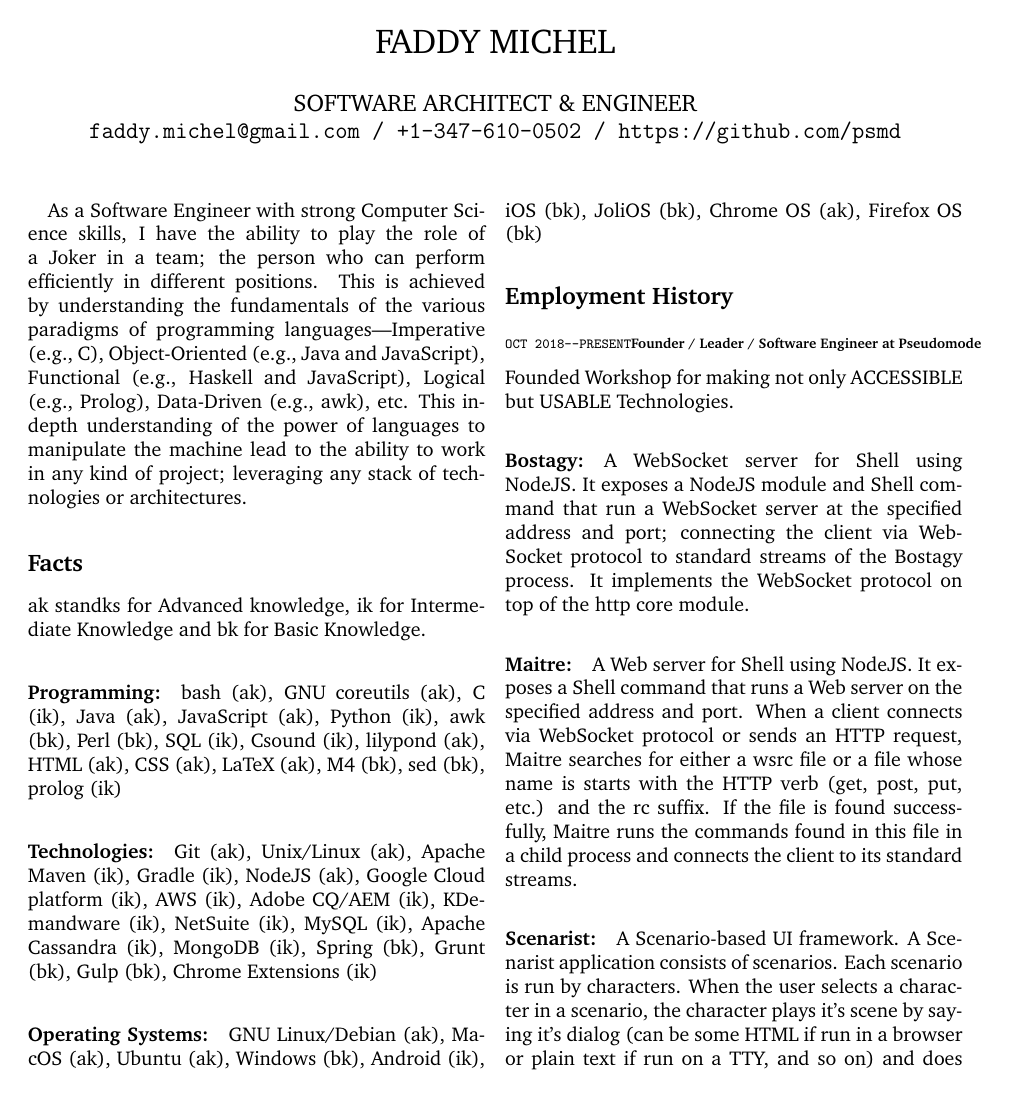
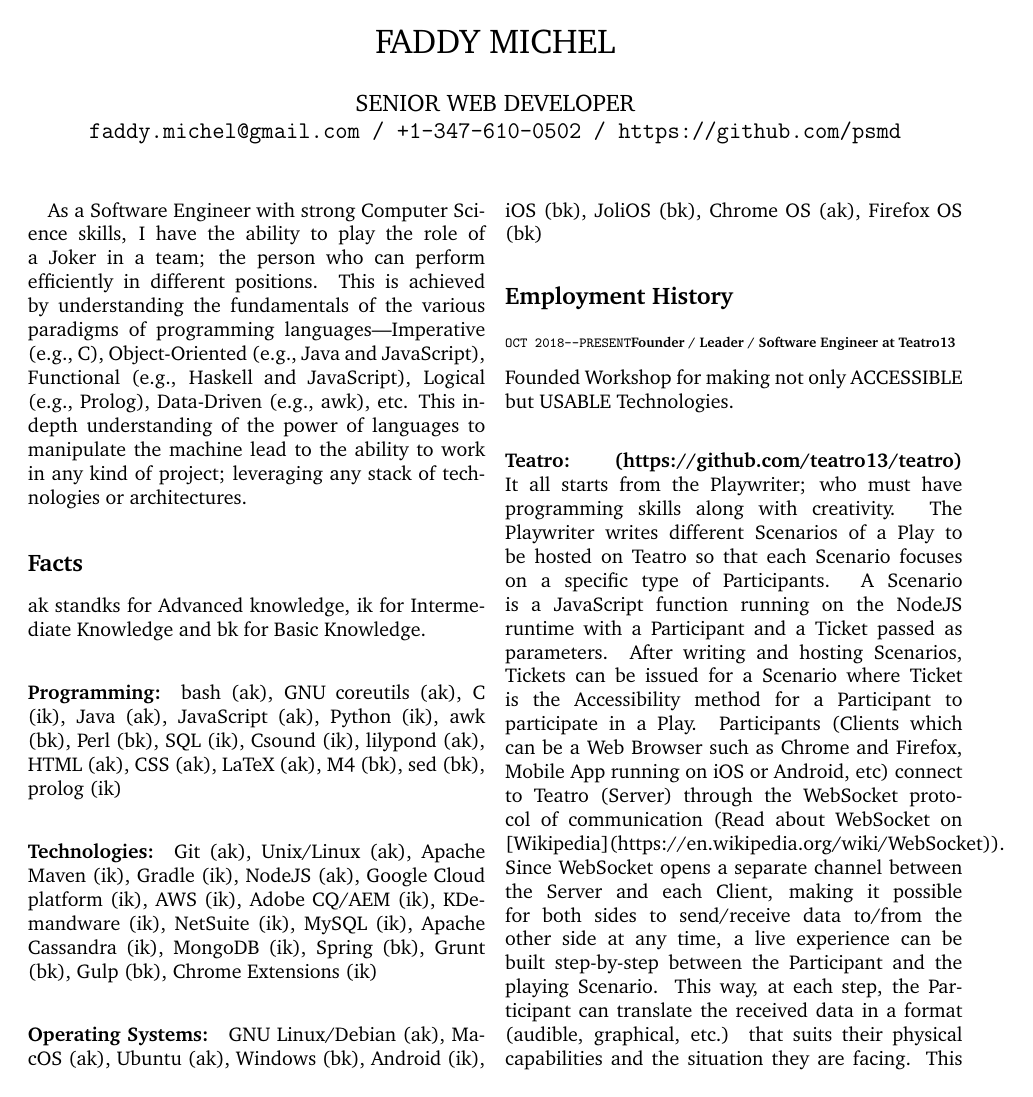
Before and after one commit to faddymichel/resume, a LaTeX CV (resume.tex, which reads emp/pseudomode.tex, emp/teatro13.tex, title.tex): page 1 of 3 before the commit and page 1 of 4 after it. Compiled offline with pdfLaTeX.

Commit message:
@faddymichel: #rename #pseudomode #teatro13

```diff
--- a/emp/pseudomode.tex
+++ /dev/null
@@ -1,22 +0,0 @@
-\subsubsection{\textsubscript{\uppercase{\texttt{Oct 2018--Present}}\\
-Founder / Leader / Software Engineer at Pseudomode}}
-Founded Workshop for making not only \uppercase{accessible} but \uppercase{usable} Technologies.
-\paragraph{Bostagy:}
-A WebSocket server for Shell using NodeJS.
-It exposes a NodeJS module and Shell command that run a WebSocket server at the specified address and port;
-connecting the client via WebSocket protocol to standard streams of the Bostagy process.
-It implements the WebSocket protocol on top of the http core module.
-\paragraph{Maitre:}
-A Web server for Shell using NodeJS.
-It exposes a Shell command that runs a Web server on the specified address and port.
-When a client connects via WebSocket protocol or sends an HTTP request,
-Maitre searches for either a wsrc file or a file whose name is starts with the HTTP verb (get, post, put, etc.) and the rc suffix.
-If the file is found successfully, Maitre runs the commands found in this file in a child process and connects the client to its standard streams.
-\paragraph{Scenarist:}
-A Scenario-based UI framework.
-A Scenarist application consists of scenarios.
-Each scenario is run by characters.
-When the user selects a character in a scenario,
-the character plays it's scene by saying it's dialog (can be some HTML if run in a browser or plain text if run on a TTY, and so on)
-and does it's action (switch to a different scenario or whatever function the application designer assigns.).
-\paragraph{Oscilla:}
--- /dev/null
+++ b/emp/teatro13.tex
@@ -0,0 +1,18 @@
+\subsubsection{\textsubscript{\uppercase{\texttt{Oct 2018--Present}}\\
+Founder / Leader / Software Engineer at Teatro13}}
+Founded Workshop for making not only \uppercase{accessible} but \uppercase{usable} Technologies.
+\paragraph{Teatro: (https://github.com/teatro13/teatro)}
+It all starts from the Playwriter; who must have programming skills along with creativity.
+The Playwriter writes different Scenarios of a Play to be hosted on Teatro so that each Scenario focuses on a specific type of Participants.
+A Scenario is a JavaScript function running on the NodeJS runtime with a Participant and a Ticket passed as parameters.
+After writing and hosting Scenarios, Tickets can be issued for a Scenario where Ticket is the Accessibility method for a Participant to participate in a Play.
+Participants
+(Clients which can be a Web Browser such as Chrome and Firefox, Mobile App running on iOS or Android, etc)
+connect to Teatro (Server) through the WebSocket protocol of communication
+(Read about WebSocket on [Wikipedia](https://en.wikipedia.org/wiki/WebSocket)).
+Since WebSocket opens a separate channel between the Server and each Client, making it possible for both sides to send/receive data to/from the other side at any time,
+a live experience can be built step-by-step between the Participant and the playing Scenario.
+This way, at each step, the Participant can translate the received data in a format
+(audible, graphical, etc.)
+that suits their physical capabilities and the situation they are facing.
+This provides a smoother User-Experience than the Apps of nowadays since they depend on loading a lot of User-Interface components all together at once,
@@ -0,0 +23 @@
+\paragraph{Scenarist: (https://github.com/teatro13/scenarist)}
--- a/title.tex
+++ b/title.tex
@@ -1,5 +1,5 @@
 \title{\uppercase{Faddy Michel}}
-\author{\uppercase{Software Architect \& Engineer}\\
+\author{\uppercase{Senior Web Developer}\\
 \texttt{faddy.michel@gmail.com / +1-347-610-0502 / https://github.com/psmd}}
 \date{}
 \maketitle
```
Also changed, not shown: emp/head.tex (+1 -1 lines), info.tex (+2 -4 lines), resume.pdf, emp/pseudomode.tex (14 more changed lines), emp/teatro13.tex (27 more changed lines), 2 other files.
